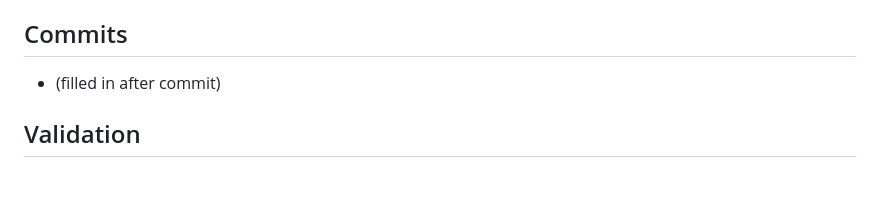
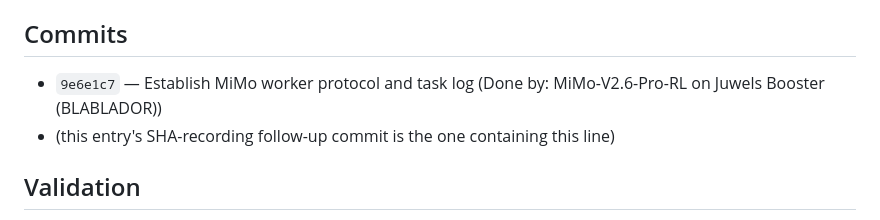
Before and after one commit to okropiri/Prague_exp_2, a Markdown page: Documents/Worker_Tasks/2026-10-19_193747_worker-protocol-setup.md, the part around the change. GitHub-like rendering; blank space fills up the shorter version.

Commit message:
Record protocol-setup commit SHA in task log
Follows the worker protocol itself: the task-log entry for the protocol
setup now references commit 9e6e1c7 so the reviewer can connect the
requirement, the change, and the commit without extra lookups.

See Documents/Worker_Tasks/2026-10-19_193747_worker-protocol-setup.md

Done by: MiMo-V2.6-Pro-RL on Juwels Booster (BLABLADOR)

Co-authored-by: Copilot <223556219+Copilot@users.noreply.github.com>

```diff
--- a/Documents/Worker_Tasks/2026-10-19_193747_worker-protocol-setup.md
+++ b/Documents/Worker_Tasks/2026-10-19_193747_worker-protocol-setup.md
@@ -33,7 +33,8 @@
 
 ## Commits
 
-- (filled in after commit)
+- `9e6e1c7` — Establish MiMo worker protocol and task log (Done by: MiMo-V2.6-Pro-RL on Juwels Booster (BLABLADOR))
+- (this entry's SHA-recording follow-up commit is the one containing this line)
 
 ## Validation
 
```
